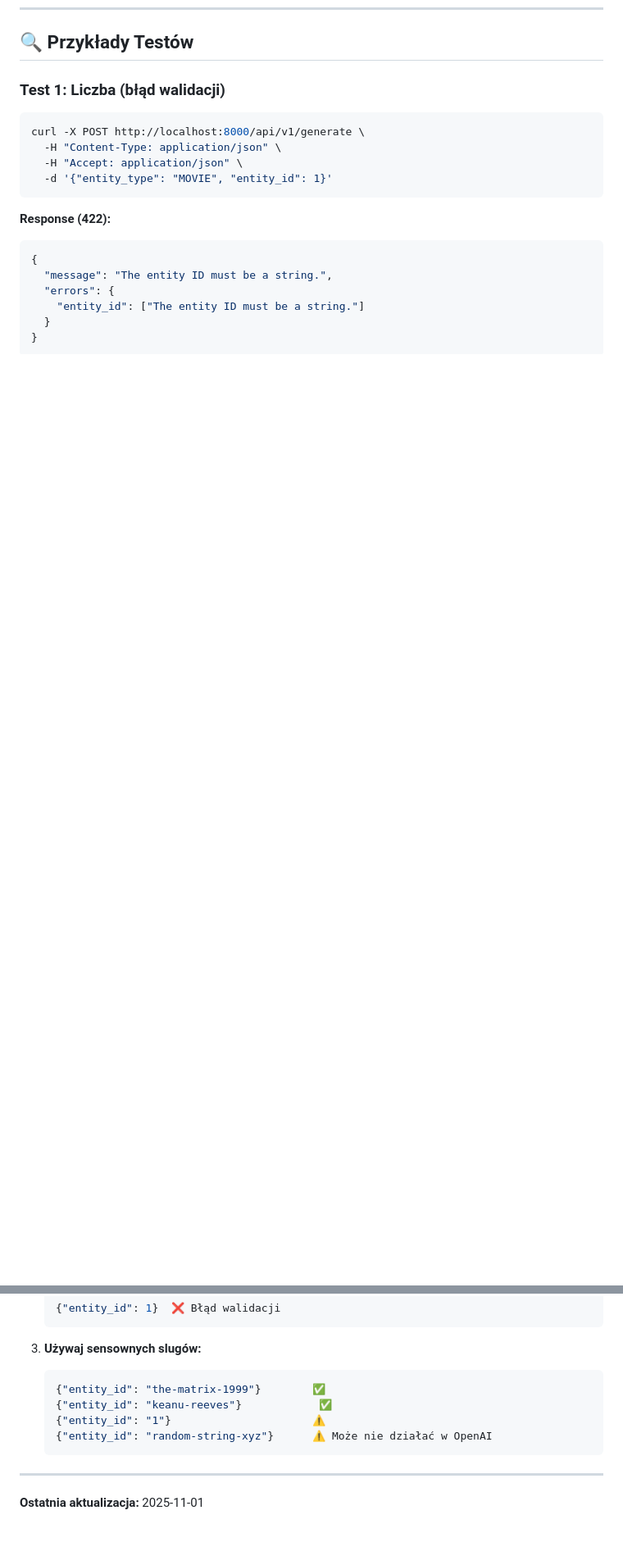
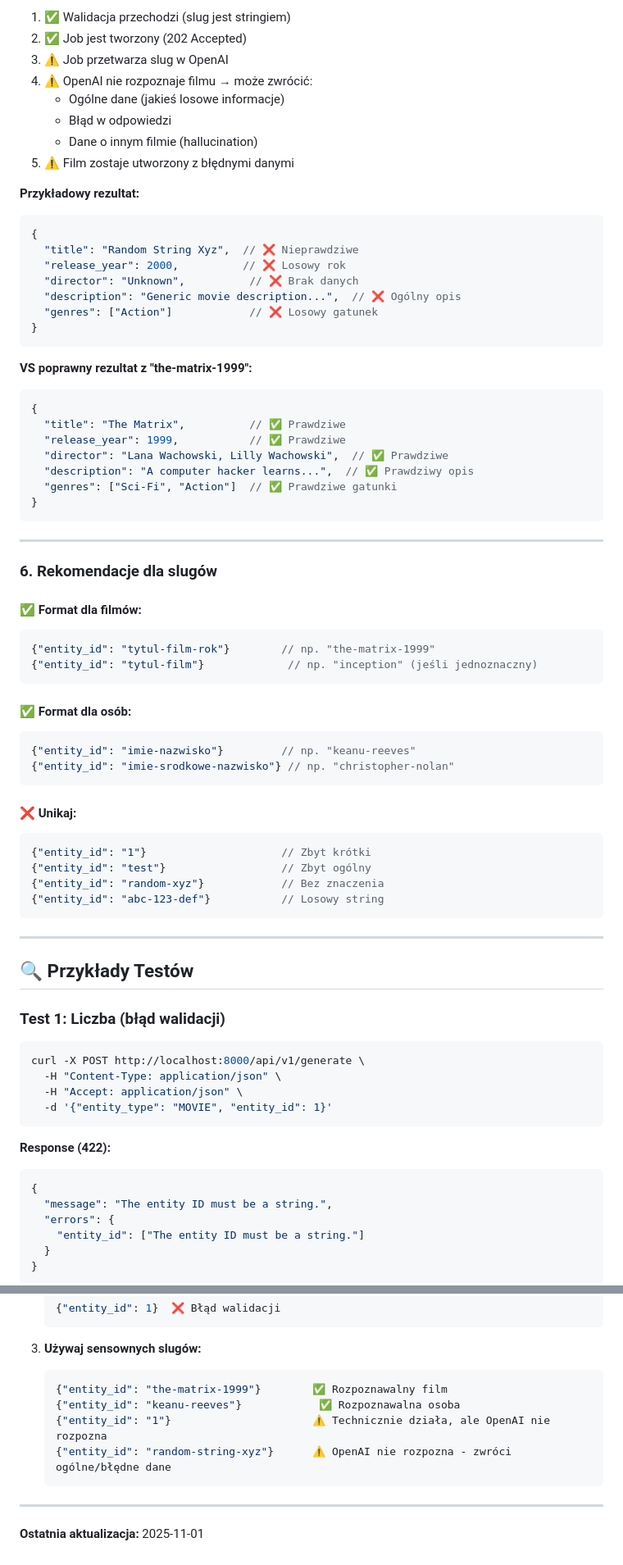
Before and after one commit to lukaszzychal/moviemind-api-public, a Markdown page: docs/ENTITY_ID_VALIDATION.md, 2 parts joined by grey strips. Shown at 82% size. GitHub-like rendering; blank space fills up the shorter version.

````diff
--- a/docs/ENTITY_ID_VALIDATION.md
+++ b/docs/ENTITY_ID_VALIDATION.md
@@ -265,3 +328,60 @@
+1. ✅ Walidacja przechodzi (slug jest stringiem)
+2. ✅ Job jest tworzony (202 Accepted)
+3. ⚠️ Job przetwarza slug w OpenAI
+4. ⚠️ OpenAI nie rozpoznaje filmu → może zwrócić:
+   - Ogólne dane (jakieś losowe informacje)
+   - Błąd w odpowiedzi
+   - Dane o innym filmie (hallucination)
+5. ⚠️ Film zostaje utworzony z błędnymi danymi
+
+**Przykładowy rezultat:**
+```json
+{
+  "title": "Random String Xyz",  // ❌ Nieprawdziwe
+  "release_year": 2000,          // ❌ Losowy rok
+  "director": "Unknown",          // ❌ Brak danych
+  "description": "Generic movie description...",  // ❌ Ogólny opis
+  "genres": ["Action"]            // ❌ Losowy gatunek
+}
+```
+
+**VS poprawny rezultat z "the-matrix-1999":**
+```json
+{
+  "title": "The Matrix",          // ✅ Prawdziwe
+  "release_year": 1999,           // ✅ Prawdziwe
+  "director": "Lana Wachowski, Lilly Wachowski",  // ✅ Prawdziwe
+  "description": "A computer hacker learns...",  // ✅ Prawdziwy opis
+  "genres": ["Sci-Fi", "Action"]  // ✅ Prawdziwe gatunki
+}
+```
+
+---
+
+### **6. Rekomendacje dla slugów**
+
+#### **✅ Format dla filmów:**
+```json
+{"entity_id": "tytul-film-rok"}        // np. "the-matrix-1999"
+{"entity_id": "tytul-film"}             // np. "inception" (jeśli jednoznaczny)
+```
+
+#### **✅ Format dla osób:**
+```json
+{"entity_id": "imie-nazwisko"}         // np. "keanu-reeves"
+{"entity_id": "imie-srodkowe-nazwisko"} // np. "christopher-nolan"
+```
+
+#### **❌ Unikaj:**
+```json
+{"entity_id": "1"}                     // Zbyt krótki
+{"entity_id": "test"}                  // Zbyt ogólny
+{"entity_id": "random-xyz"}            // Bez znaczenia
+{"entity_id": "abc-123-def"}           // Losowy string
+```
+
+---
+
 ## 🔍 Przykłady Testów
 
 ### **Test 1: Liczba (błąd walidacji)**
@@ -318,10 +438,10 @@ curl -X POST http://localhost:8000/api/v1/generate \
 
 3. **Używaj sensownych slugów:**
    ```json
-   {"entity_id": "the-matrix-1999"}        ✅
-   {"entity_id": "keanu-reeves"}            ✅
-   {"entity_id": "1"}                      ⚠️
-   {"entity_id": "random-string-xyz"}      ⚠️ Może nie działać w OpenAI
+   {"entity_id": "the-matrix-1999"}        ✅ Rozpoznawalny film
+   {"entity_id": "keanu-reeves"}            ✅ Rozpoznawalna osoba
+   {"entity_id": "1"}                      ⚠️ Technicznie działa, ale OpenAI nie rozpozna
+   {"entity_id": "random-string-xyz"}      ⚠️ OpenAI nie rozpozna - zwróci ogólne/błędne dane
    ```
 
 ---
````
Also changed, not shown: other parts of docs/ENTITY_ID_VALIDATION.md (+63 -0 lines).
